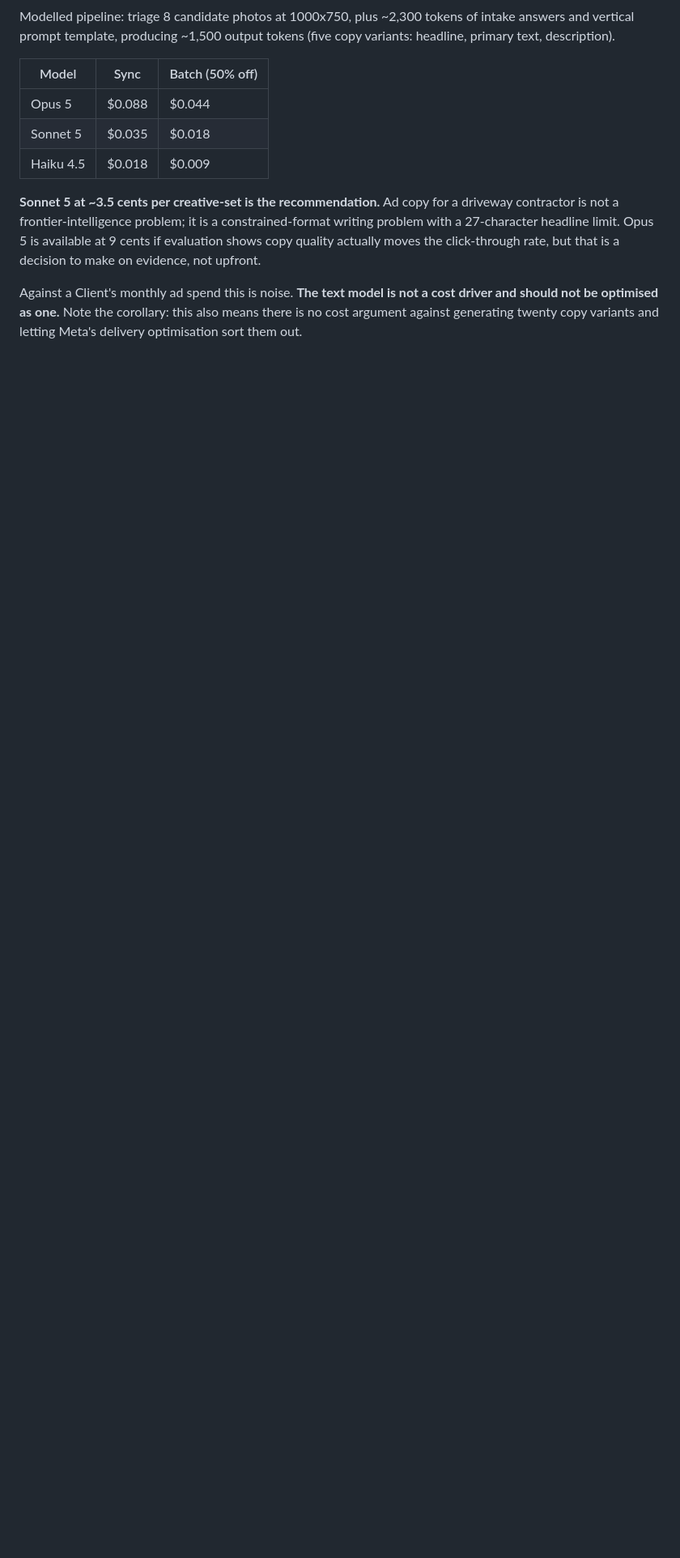
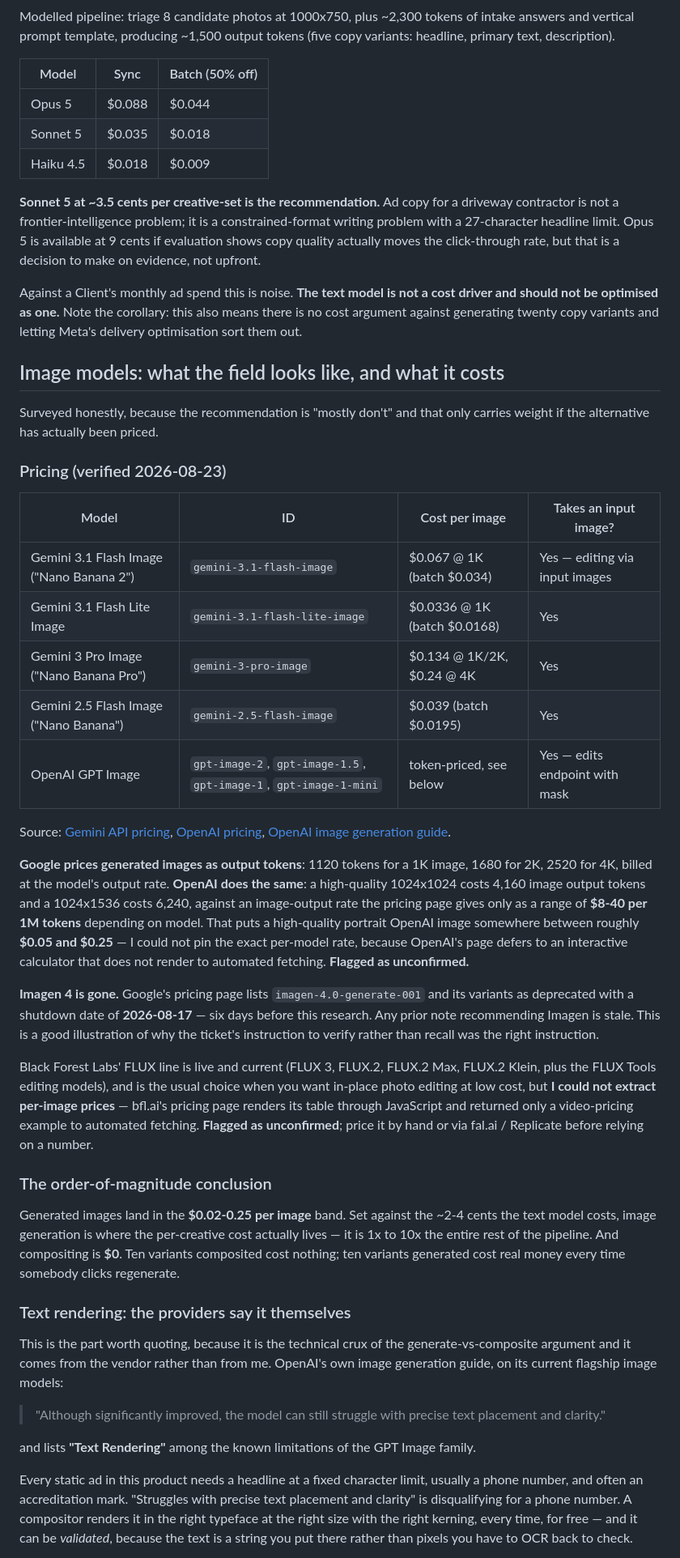
Before and after one commit to TempleZide/advertdreams, a Markdown page: docs/research/ai-ad-creative.md, the part around one of its changes. Shown at 81% size. GitHub-like rendering; blank space fills up the shorter version.

Commit message:
docs: add image model survey and text-rendering evidence for #7
Gemini and OpenAI image pricing verified; Imagen 4 shut down 2026-08-17.
FLUX and Ideogram pricing flagged unconfirmed.

Co-Authored-By: Claude Opus 5 (1M context) <noreply@anthropic.com>
Claude-Session: https://claude.ai/code/session_01TNCizCgG79vwtbwd5jTXLy

```diff
--- a/docs/research/ai-ad-creative.md
+++ b/docs/research/ai-ad-creative.md
@@ -90,3 +90,66 @@ click-through rate, but that is a decision to make on evidence, not upfront.
 Against a Client's monthly ad spend this is noise. **The text model is not a cost driver and should
 not be optimised as one.** Note the corollary: this also means there is no cost argument against
 generating twenty copy variants and letting Meta's delivery optimisation sort them out.
+
+## Image models: what the field looks like, and what it costs
+
+Surveyed honestly, because the recommendation is "mostly don't" and that only carries weight if the
+alternative has actually been priced.
+
+### Pricing (verified 2026-08-23)
+
+| Model | ID | Cost per image | Takes an input image? |
+|---|---|---|---|
+| Gemini 3.1 Flash Image ("Nano Banana 2") | `gemini-3.1-flash-image` | $0.067 @ 1K (batch $0.034) | Yes — editing via input images |
+| Gemini 3.1 Flash Lite Image | `gemini-3.1-flash-lite-image` | $0.0336 @ 1K (batch $0.0168) | Yes |
+| Gemini 3 Pro Image ("Nano Banana Pro") | `gemini-3-pro-image` | $0.134 @ 1K/2K, $0.24 @ 4K | Yes |
+| Gemini 2.5 Flash Image ("Nano Banana") | `gemini-2.5-flash-image` | $0.039 (batch $0.0195) | Yes |
+| OpenAI GPT Image | `gpt-image-2`, `gpt-image-1.5`, `gpt-image-1`, `gpt-image-1-mini` | token-priced, see below | Yes — edits endpoint with mask |
+
+Source: [Gemini API pricing](https://ai.google.dev/gemini-api/docs/pricing),
+[OpenAI pricing](https://developers.openai.com/api/docs/pricing),
+[OpenAI image generation guide](https://developers.openai.com/api/docs/guides/image-generation).
+
+**Google prices generated images as output tokens**: 1120 tokens for a 1K image, 1680 for 2K, 2520
+for 4K, billed at the model's output rate. **OpenAI does the same**: a high-quality 1024x1024 costs
+4,160 image output tokens and a 1024x1536 costs 6,240, against an image-output rate the pricing page
+gives only as a range of **$8-40 per 1M tokens** depending on model. That puts a high-quality
+portrait OpenAI image somewhere between roughly **$0.05 and $0.25** — I could not pin the exact
+per-model rate, because OpenAI's page defers to an interactive calculator that does not render to
+automated fetching. **Flagged as unconfirmed.**
+
+**Imagen 4 is gone.** Google's pricing page lists `imagen-4.0-generate-001` and its variants as
+deprecated with a shutdown date of **2026-08-17** — six days before this research. Any prior note
+recommending Imagen is stale. This is a good illustration of why the ticket's instruction to verify
+rather than recall was the right instruction.
+
+Black Forest Labs' FLUX line is live and current (FLUX 3, FLUX.2, FLUX.2 Max, FLUX.2 Klein, plus the
+FLUX Tools editing models), and is the usual choice when you want in-place photo editing at low cost,
+but **I could not extract per-image prices** — bfl.ai's pricing page renders its table through
+JavaScript and returned only a video-pricing example to automated fetching. **Flagged as
+unconfirmed**; price it by hand or via fal.ai / Replicate before relying on a number.
+
+### The order-of-magnitude conclusion
+
+Generated images land in the **$0.02-0.25 per image** band. Set against the ~2-4 cents the text model
+costs, image generation is where the per-creative cost actually lives — it is 1x to 10x the entire
+rest of the pipeline. And compositing is **$0**. Ten variants composited cost nothing; ten variants
+generated cost real money every time somebody clicks regenerate.
+
+### Text rendering: the providers say it themselves
+
+This is the part worth quoting, because it is the technical crux of the generate-vs-composite
+argument and it comes from the vendor rather than from me. OpenAI's own image generation guide, on
+its current flagship image models:
+
+> "Although significantly improved, the model can still struggle with precise text placement and
+> clarity."
+
+and lists **"Text Rendering"** among the known limitations of the GPT Image family.
+
+Every static ad in this product needs a headline at a fixed character limit, usually a phone number,
+and often an accreditation mark. "Struggles with precise text placement and clarity" is
+disqualifying for a phone number. A compositor renders it in the right typeface at the right size
+with the right kerning, every time, for free — and it can be *validated*, because the text is a
+string you put there rather than pixels you have to OCR back to check.
+
```
Also changed, not shown: other parts of docs/research/ai-ad-creative.md (+14 -0 lines).
